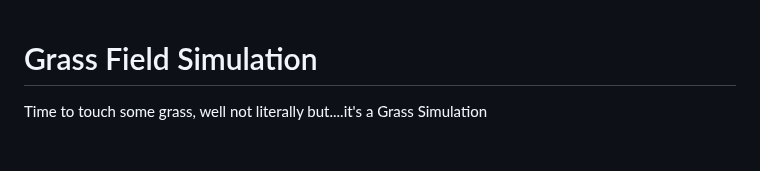
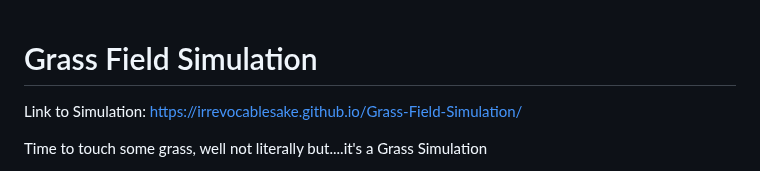
Before and after one commit to irrevocablesake/Grass-Field-Simulation, a Markdown page: README.md, the part around the change. Rendered like a GitHub page; blank space fills up the shorter version.

```diff
--- a/README.md
+++ b/README.md
@@ -1,4 +1,6 @@
 # Grass Field Simulation
+
+Link to Simulation: https://irrevocablesake.github.io/Grass-Field-Simulation/
 
 Time to touch some grass, well not literally but....it's a Grass Simulation
 
```
